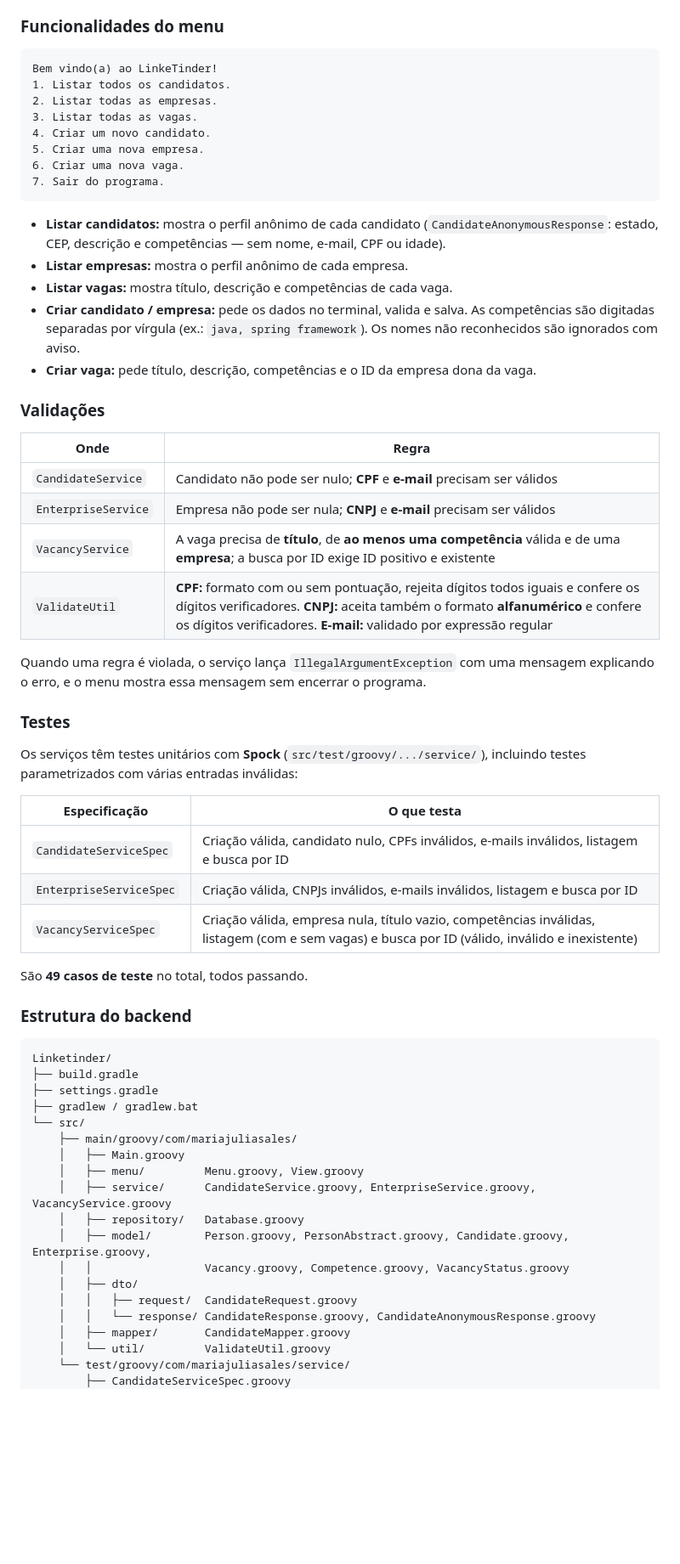
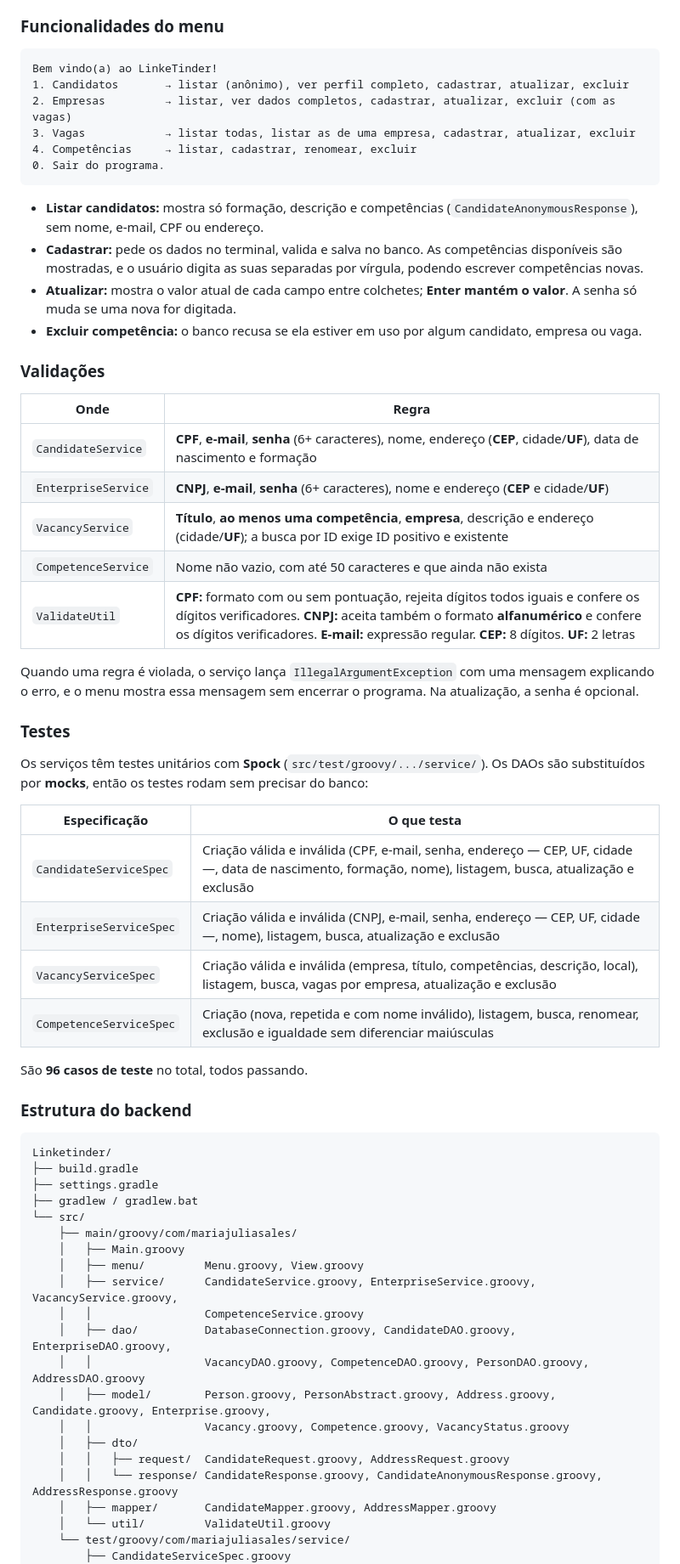
Before and after one commit to mariajuliasales/Linketinder-Project, a Markdown page: README.md, the part around one of its changes. Shown at 85% size. Drawn GitHub-style; blank space fills up the shorter version.

Commit message:
doc: update README with JDBC integration

````diff
--- a/README.md
+++ b/README.md
@@ -96,47 +117,47 @@ sua versão anônima (`viewVacancyAnonymous`), sem os dados da empresa.
 
 ```text
 Bem vindo(a) ao LinkeTinder!
-1. Listar todos os candidatos.
-2. Listar todas as empresas.
-3. Listar todas as vagas.
-4. Criar um novo candidato.
-5. Criar uma nova empresa.
-6. Criar uma nova vaga.
-7. Sair do programa.
+1. Candidatos       → listar (anônimo), ver perfil completo, cadastrar, atualizar, excluir
+2. Empresas         → listar, ver dados completos, cadastrar, atualizar, excluir (com as vagas)
+3. Vagas            → listar todas, listar as de uma empresa, cadastrar, atualizar, excluir
+4. Competências     → listar, cadastrar, renomear, excluir
+0. Sair do programa.
 ```
 
-- **Listar candidatos:** mostra o perfil anônimo de cada candidato (`CandidateAnonymousResponse`: estado,
-  CEP, descrição e competências — sem nome, e-mail, CPF ou idade).
-- **Listar empresas:** mostra o perfil anônimo de cada empresa.
-- **Listar vagas:** mostra título, descrição e competências de cada vaga.
-- **Criar candidato / empresa:** pede os dados no terminal, valida e salva. As competências são digitadas
-  separadas por vírgula (ex.: `java, spring framework`). Os nomes não reconhecidos são ignorados com aviso.
-- **Criar vaga:** pede título, descrição, competências e o ID da empresa dona da vaga.
+- **Listar candidatos:** mostra só formação, descrição e competências (`CandidateAnonymousResponse`), sem nome,
+  e-mail, CPF ou endereço.
+- **Cadastrar:** pede os dados no terminal, valida e salva no banco. As competências disponíveis são mostradas, e
+  o usuário digita as suas separadas por vírgula, podendo escrever competências novas.
+- **Atualizar:** mostra o valor atual de cada campo entre colchetes; **Enter mantém o valor**. A senha só muda
+  se uma nova for digitada.
+- **Excluir competência:** o banco recusa se ela estiver em uso por algum candidato, empresa ou vaga.
 
 ### Validações
 
 | Onde | Regra |
 |------|-------|
-| `CandidateService` | Candidato não pode ser nulo; **CPF** e **e-mail** precisam ser válidos |
-| `EnterpriseService` | Empresa não pode ser nula; **CNPJ** e **e-mail** precisam ser válidos |
-| `VacancyService` | A vaga precisa de **título**, de **ao menos uma competência** válida e de uma **empresa**; a busca por ID exige ID positivo e existente |
-| `ValidateUtil` | **CPF:** formato com ou sem pontuação, rejeita dígitos todos iguais e confere os dígitos verificadores. **CNPJ:** aceita também o formato **alfanumérico** e confere os dígitos verificadores. **E-mail:** validado por expressão regular |
+| `CandidateService` | **CPF**, **e-mail**, **senha** (6+ caracteres), nome, endereço (**CEP**, cidade/**UF**), data de nascimento e formação |
+| `EnterpriseService` | **CNPJ**, **e-mail**, **senha** (6+ caracteres), nome e endereço (**CEP** e cidade/**UF**) |
+| `VacancyService` | **Título**, **ao menos uma competência**, **empresa**, descrição e endereço (cidade/**UF**); a busca por ID exige ID positivo e existente |
+| `CompetenceService` | Nome não vazio, com até 50 caracteres e que ainda não exista |
+| `ValidateUtil` | **CPF:** formato com ou sem pontuação, rejeita dígitos todos iguais e confere os dígitos verificadores. **CNPJ:** aceita também o formato **alfanumérico** e confere os dígitos verificadores. **E-mail:** expressão regular. **CEP:** 8 dígitos. **UF:** 2 letras |
 
 Quando uma regra é violada, o serviço lança `IllegalArgumentException` com uma mensagem explicando o erro,
-e o menu mostra essa mensagem sem encerrar o programa.
+e o menu mostra essa mensagem sem encerrar o programa. Na atualização, a senha é opcional.
 
 ### Testes
 
-Os serviços têm testes unitários com **Spock** (`src/test/groovy/.../service/`), incluindo testes
-parametrizados com várias entradas inválidas:
+Os serviços têm testes unitários com **Spock** (`src/test/groovy/.../service/`). Os DAOs são substituídos por
+**mocks**, então os testes rodam sem precisar do banco:
 
 | Especificação | O que testa |
 |---------------|-------------|
-| `CandidateServiceSpec` | Criação válida, candidato nulo, CPFs inválidos, e-mails inválidos, listagem e busca por ID |
-| `EnterpriseServiceSpec` | Criação válida, CNPJs inválidos, e-mails inválidos, listagem e busca por ID |
-| `VacancyServiceSpec` | Criação válida, empresa nula, título vazio, competências inválidas, listagem (com e sem vagas) e busca por ID (válido, inválido e inexistente) |
+| `CandidateServiceSpec` | Criação válida e inválida (CPF, e-mail, senha, endereço — CEP, UF, cidade —, data de nascimento, formação, nome), listagem, busca, atualização e exclusão |
+| `EnterpriseServiceSpec` | Criação válida e inválida (CNPJ, e-mail, senha, endereço — CEP, UF, cidade —, nome), listagem, busca, atualização e exclusão |
+| `VacancyServiceSpec` | Criação válida e inválida (empresa, título, competências, descrição, local), listagem, busca, vagas por empresa, atualização e exclusão |
+| `CompetenceServiceSpec` | Criação (nova, repetida e com nome inválido), listagem, busca, renomear, exclusão e igualdade sem diferenciar maiúsculas |
 
-São **49 casos de teste** no total, todos passando.
+São **96 casos de teste** no total, todos passando.
 
 ### Estrutura do backend
 
@@ -149,14 +170,16 @@ Linketinder/
     ├── main/groovy/com/mariajuliasales/
     │   ├── Main.groovy
     │   ├── menu/         Menu.groovy, View.groovy
-    │   ├── service/      CandidateService.groovy, EnterpriseService.groovy, VacancyService.groovy
-    │   ├── repository/   Database.groovy
-    │   ├── model/        Person.groovy, PersonAbstract.groovy, Candidate.groovy, Enterprise.groovy,
+    │   ├── service/      CandidateService.groovy, EnterpriseService.groovy, VacancyService.groovy,
+    │   │                 CompetenceService.groovy
+    │   ├── dao/          DatabaseConnection.groovy, CandidateDAO.groovy, EnterpriseDAO.groovy,
+    │   │                 VacancyDAO.groovy, CompetenceDAO.groovy, PersonDAO.groovy, AddressDAO.groovy
+    │   ├── model/        Person.groovy, PersonAbstract.groovy, Address.groovy, Candidate.groovy, Enterprise.groovy,
     │   │                 Vacancy.groovy, Competence.groovy, VacancyStatus.groovy
     │   ├── dto/
-    │   │   ├── request/  CandidateRequest.groovy
-    │   │   └── response/ CandidateResponse.groovy, CandidateAnonymousResponse.groovy
-    │   ├── mapper/       CandidateMapper.groovy
+    │   │   ├── request/  CandidateRequest.groovy, AddressRequest.groovy
+    │   │   └── response/ CandidateResponse.groovy, CandidateAnonymousResponse.groovy, AddressResponse.groovy
+    │   ├── mapper/       CandidateMapper.groovy, AddressMapper.groovy
     │   └── util/         ValidateUtil.groovy
     └── test/groovy/com/mariajuliasales/service/
         ├── CandidateServiceSpec.groovy
````
Also changed, not shown: other parts of README.md (+59 -27 lines).
